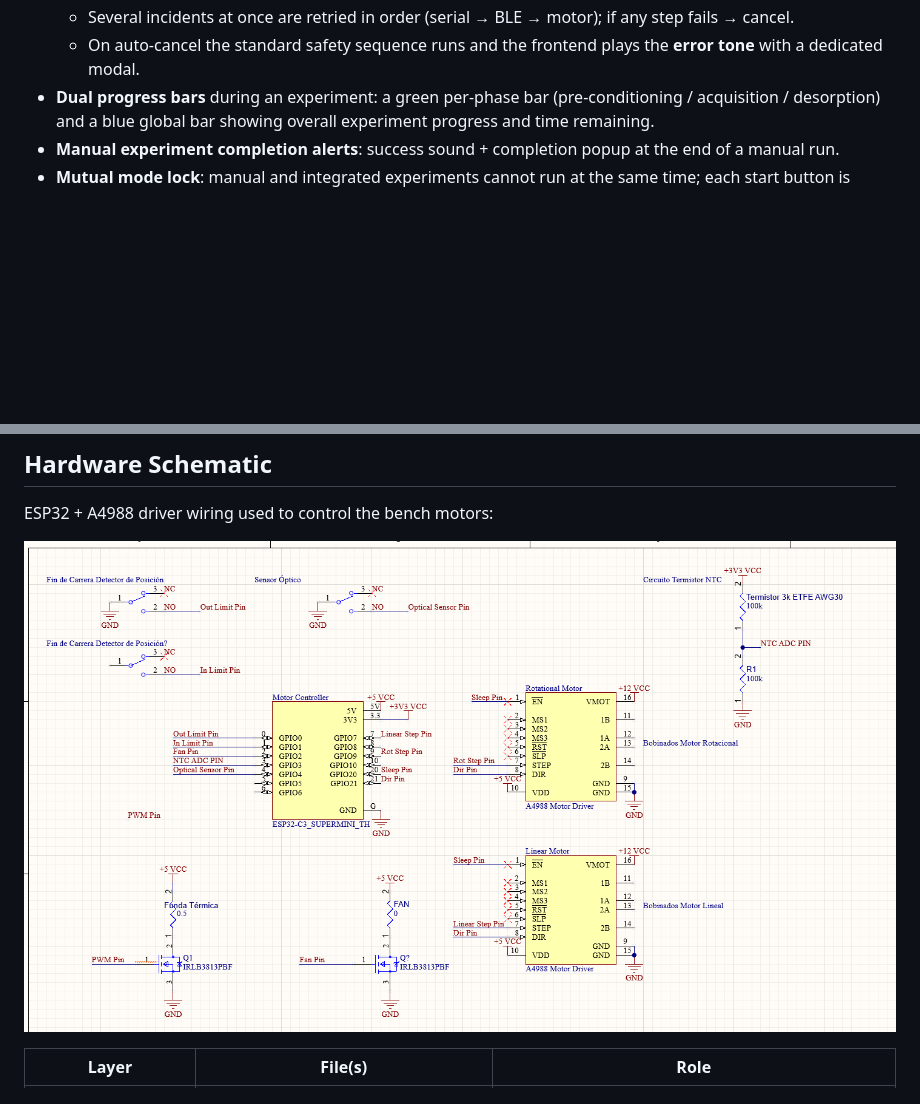
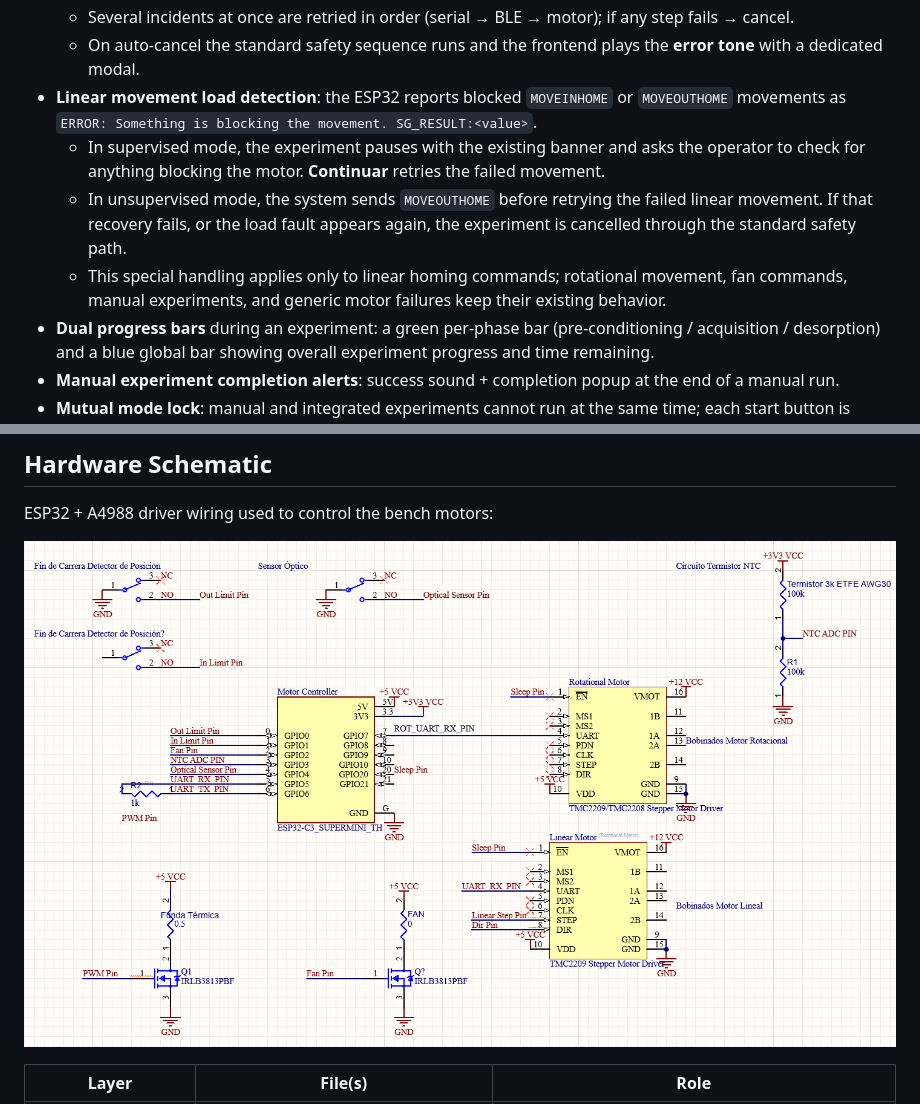
Before and after one commit to VictorFernandez1/BancoensayoTomV3-V2, a Markdown page: README.md, 2 parts joined by grey strips. Rendered like a GitHub page; pictures changed too: assets/MotorsCircuit.png; blank space fills up the shorter version.

Commit message:
added stall detection error.

```diff
--- a/README.md
+++ b/README.md
@@ -64,6 +64,10 @@ Integrated Experiment Controller orchestrates the full measurement workflow:
   - Failed serial link → auto-reopen; if that fails → cancel.
   - Several incidents at once are retried in order (serial → BLE → motor); if any step fails → cancel.
   - On auto-cancel the standard safety sequence runs and the frontend plays the **error tone** with a dedicated modal.
+- **Linear movement load detection**: the ESP32 reports blocked `MOVEINHOME` or `MOVEOUTHOME` movements as `ERROR: Something is blocking the movement. SG_RESULT:<value>`.
+  - In supervised mode, the experiment pauses with the existing banner and asks the operator to check for anything blocking the motor. **Continuar** retries the failed movement.
+  - In unsupervised mode, the system sends `MOVEOUTHOME` before retrying the failed linear movement. If that recovery fails, or the load fault appears again, the experiment is cancelled through the standard safety path.
+  - This special handling applies only to linear homing commands; rotational movement, fan commands, manual experiments, and generic motor failures keep their existing behavior.
 - **Dual progress bars** during an experiment: a green per-phase bar (pre-conditioning / acquisition / desorption) and a blue global bar showing overall experiment progress and time remaining.
 - **Manual experiment completion alerts**: success sound + completion popup at the end of a manual run.
 - **Mutual mode lock**: manual and integrated experiments cannot run at the same time; each start button is disabled while the other mode runs.
```
Also changed, not shown: 4 other files.
